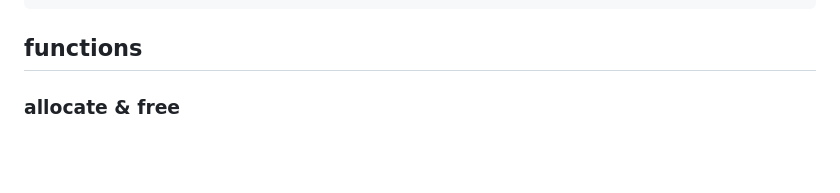
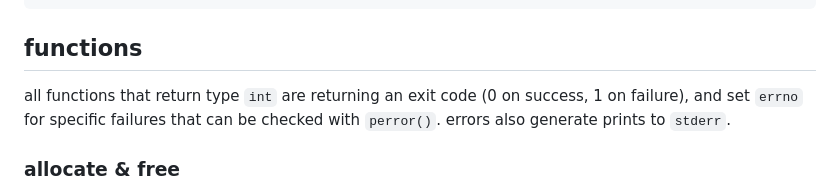
Before and after one commit to sjdobesh/pngz, a Markdown page: readme.md, the part around the change. Rendered like a GitHub page; blank space fills up the shorter version.

````diff
--- a/readme.md
+++ b/readme.md
@@ -93,6 +93,7 @@ int main() {
 ```
 
 ## functions
+all functions that return type `int` are returning an exit code (0 on success, 1 on failure), and set `errno` for specific failures that can be checked with `perror()`. errors also generate prints to `stderr`.
 
 ### allocate & free
 allocating can be manually done to create pixel buffers from sctach, however `pngz_load()` handles its own allocation.
````
